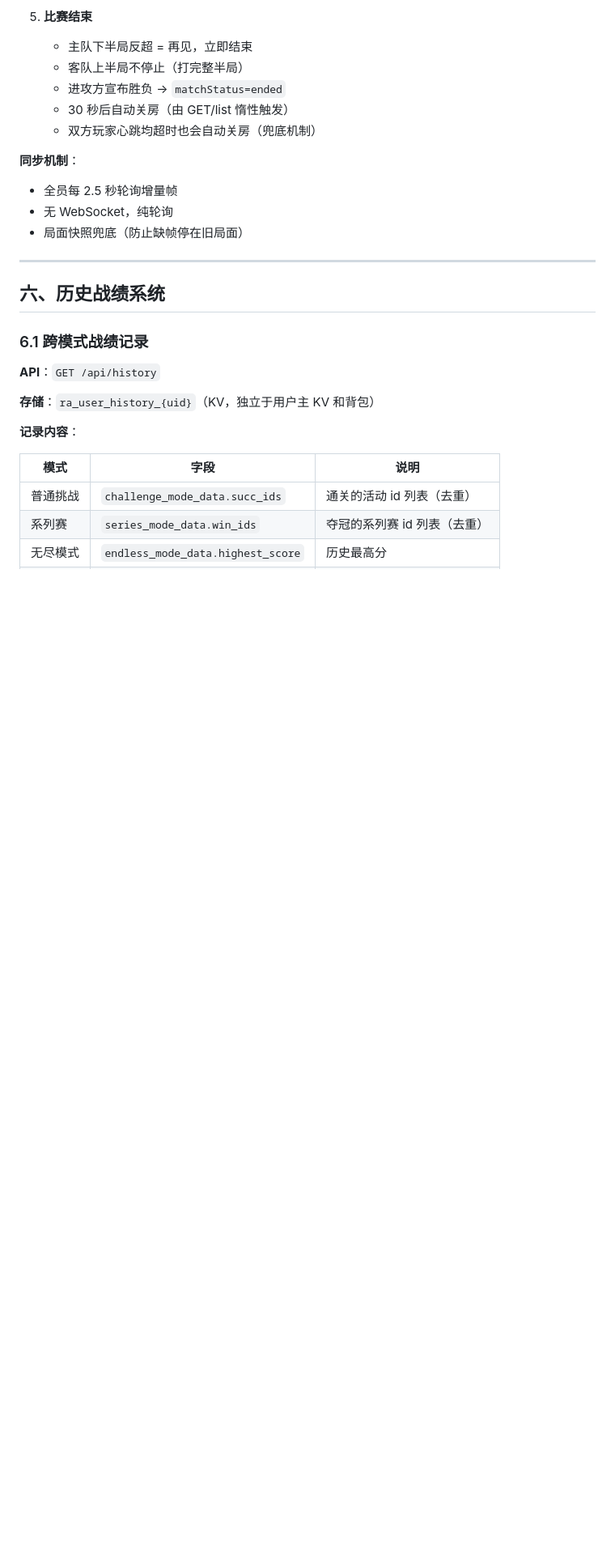
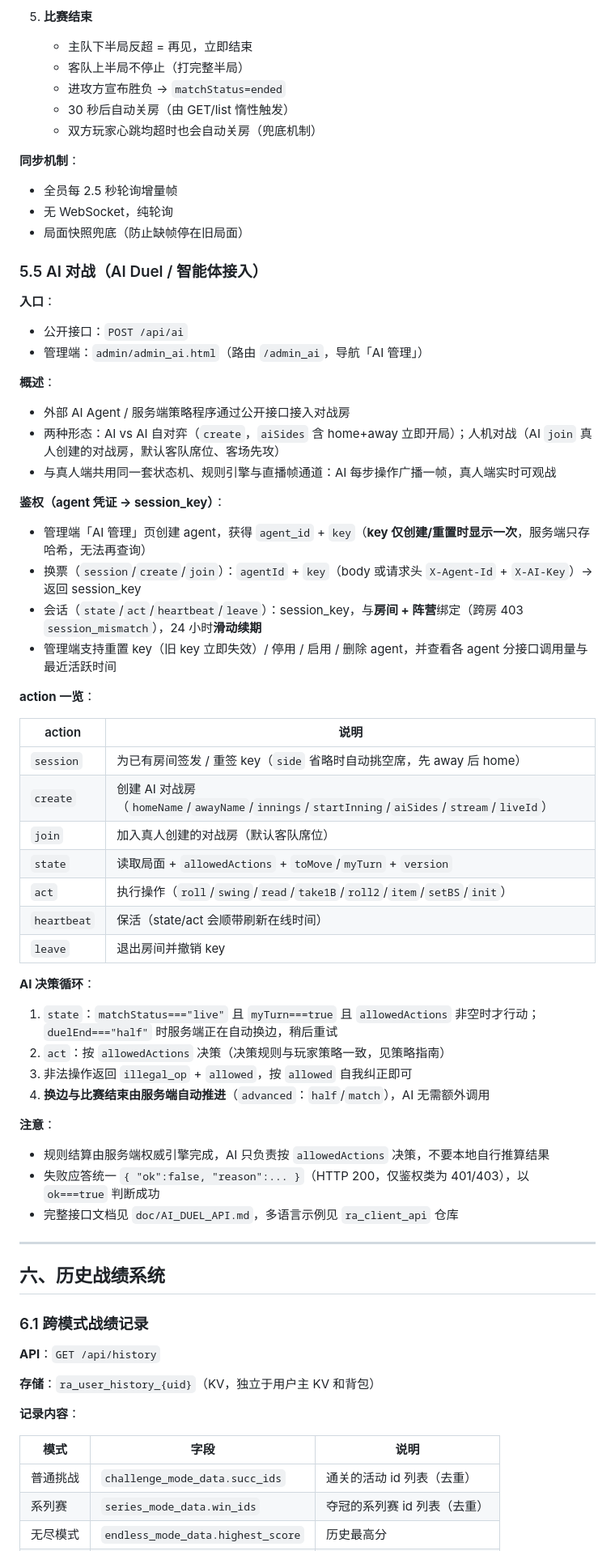
Before and after one commit to yakizkna/rollinace_wiki, a Markdown page: skills/rollin-ace-game-guide.md, the part around one of its changes. Shown at 81% size. GitHub-like rendering; blank space fills up the shorter version.

Commit message:
优化 skills：基于最新代码补充 AI 对战接口与智能体决策
- game-guide: 新增 5.5 AI 对战（/api/ai 公开接口、agent 凭证鉴权、action 一览、AI 决策循环）
- game-guide: API 端点速查表补充 /api/ai 与 /api/admin_ai；关键常量补充 AI 会话 key 规则
- strategy-guide: 新增 6.5 AI 对战决策（按 allowedActions 行动、服务端自动推进、鉴权说明）

```diff
--- a/skills/rollin-ace-game-guide.md
+++ b/skills/rollin-ace-game-guide.md
@@ -364,6 +364,46 @@ Rollin' Ace 是一款**棒球骰子网页小游戏**，核心玩法是复刻真
 - 无 WebSocket，纯轮询
 - 局面快照兜底（防止缺帧停在旧局面）
 
+### 5.5 AI 对战（AI Duel / 智能体接入）
+
+**入口**：
+- 公开接口：`POST /api/ai`
+- 管理端：`admin/admin_ai.html`（路由 `/admin_ai`，导航「AI 管理」）
+
+**概述**：
+- 外部 AI Agent / 服务端策略程序通过公开接口接入对战房
+- 两种形态：AI vs AI 自对弈（`create`，`aiSides` 含 home+away 立即开局）；人机对战（AI `join` 真人创建的对战房，默认客队席位、客场先攻）
+- 与真人端共用同一套状态机、规则引擎与直播帧通道：AI 每步操作广播一帧，真人端实时可观战
+
+**鉴权（agent 凭证 → session_key）**：
+- 管理端「AI 管理」页创建 agent，获得 `agent_id` + `key`（**key 仅创建/重置时显示一次**，服务端只存哈希，无法再查询）
+- 换票（`session`/`create`/`join`）：`agentId` + `key`（body 或请求头 `X-Agent-Id` + `X-AI-Key`）→ 返回 session_key
+- 会话（`state`/`act`/`heartbeat`/`leave`）：session_key，与**房间 + 阵营**绑定（跨房 403 `session_mismatch`），24 小时**滑动续期**
+- 管理端支持重置 key（旧 key 立即失效）/ 停用 / 启用 / 删除 agent，并查看各 agent 分接口调用量与最近活跃时间
+
+**action 一览**：
+
+| action | 说明 |
+|---|---|
+| `session` | 为已有房间签发 / 重签 key（`side` 省略时自动挑空席，先 away 后 home） |
+| `create` | 创建 AI 对战房（`homeName`/`awayName`/`innings`/`startInning`/`aiSides`/`stream`/`liveId`） |
+| `join` | 加入真人创建的对战房（默认客队席位） |
+| `state` | 读取局面 + `allowedActions` + `toMove`/`myTurn` + `version` |
+| `act` | 执行操作（`roll`/`swing`/`read`/`take1B`/`roll2`/`item`/`setBS`/`init`） |
+| `heartbeat` | 保活（state/act 会顺带刷新在线时间） |
+| `leave` | 退出房间并撤销 key |
+
+**AI 决策循环**：
+1. `state`：`matchStatus==="live"` 且 `myTurn===true` 且 `allowedActions` 非空时才行动；`duelEnd==="half"` 时服务端正在自动换边，稍后重试
+2. `act`：按 `allowedActions` 决策（决策规则与玩家策略一致，见策略指南）
+3. 非法操作返回 `illegal_op` + `allowed`，按 `allowed` 自我纠正即可
+4. **换边与比赛结束由服务端自动推进**（`advanced`：`half`/`match`），AI 无需额外调用
+
+**注意**：
+- 规则结算由服务端权威引擎完成，AI 只负责按 `allowedActions` 决策，不要本地自行推算结果
+- 失败应答统一 `{ "ok":false, "reason":... }`（HTTP 200，仅鉴权类为 401/403），以 `ok===true` 判断成功
+- 完整接口文档见 `doc/AI_DUEL_API.md`，多语言示例见 `ra_client_api` 仓库
+
 ---
 
 ## 六、历史战绩系统
```
Also changed, not shown: other parts of skills/rollin-ace-game-guide.md (+3 -0 lines), skills/rollin-ace-strategy-guide.md (+10 -0 lines).
